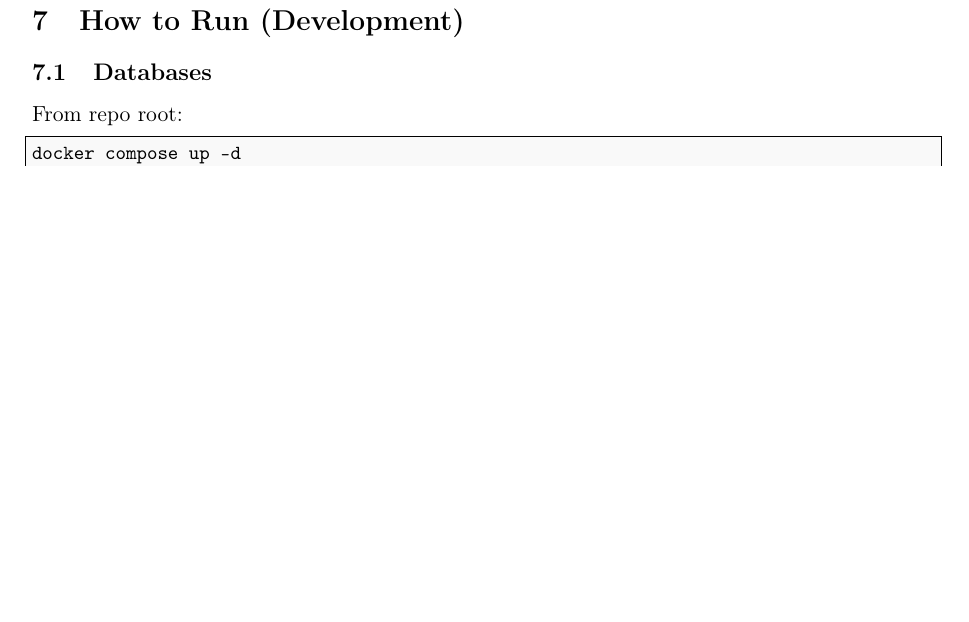
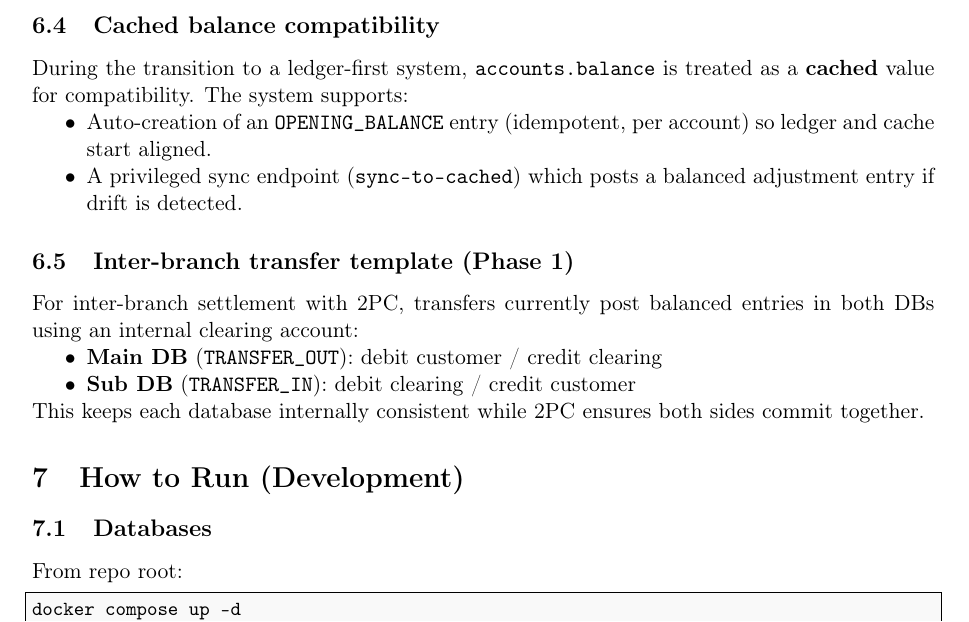
Before and after one commit to Anosh26/ByteVault, a LaTeX document (ByteVault_Documentation.tex): part of page 5 of 5 before the commit and part of page 5 of 6 after it, cut at the place of the change, the shorter picture padded with empty space. Compiled offline with pdfLaTeX.

Commit message:
feat: expand ledger functionality with new balance endpoints and inter-branch transfer template
- Added new endpoints for retrieving customer account balances and synchronizing with cached values.
- Introduced a mechanism for auto-creating opening-balance entries to align ledger and cache.
- Documented inter-branch transfer process using a two-phase commit (2PC) approach to maintain consistency across databases.
- Updated implementation milestones to reflect completion of balance synchronization and ledger-derived balance features.

```diff
--- a/ByteVault_Documentation.tex
+++ b/ByteVault_Documentation.tex
@@ -227,6 +229,21 @@ Posting is performed in a SQL transaction:
   \item insert \texttt{journal\_entries}
   \item insert \texttt{journal\_lines}
 \end{itemize}
+
+\subsection{Cached balance compatibility}
+During the transition to a ledger-first system, \texttt{accounts.balance} is treated as a \textbf{cached} value for compatibility. The system supports:
+\begin{itemize}[nosep]
+  \item Auto-creation of an \texttt{OPENING\_BALANCE} entry (idempotent, per account) so ledger and cache start aligned.
+  \item A privileged sync endpoint (\texttt{sync-to-cached}) which posts a balanced adjustment entry if drift is detected.
+\end{itemize}
+
+\subsection{Inter-branch transfer template (Phase 1)}
+For inter-branch settlement with 2PC, transfers currently post balanced entries in both DBs using an internal clearing account:
+\begin{itemize}[nosep]
+  \item \textbf{Main DB} (\texttt{TRANSFER\_OUT}): debit customer / credit clearing
+  \item \textbf{Sub DB} (\texttt{TRANSFER\_IN}): debit clearing / credit customer
+\end{itemize}
+This keeps each database internally consistent while 2PC ensures both sides commit together.
 
 \section{How to Run (Development)}
 \subsection{Databases}
```
Also changed, not shown: ByteVault_Documentation.tex (6 more changed lines).
